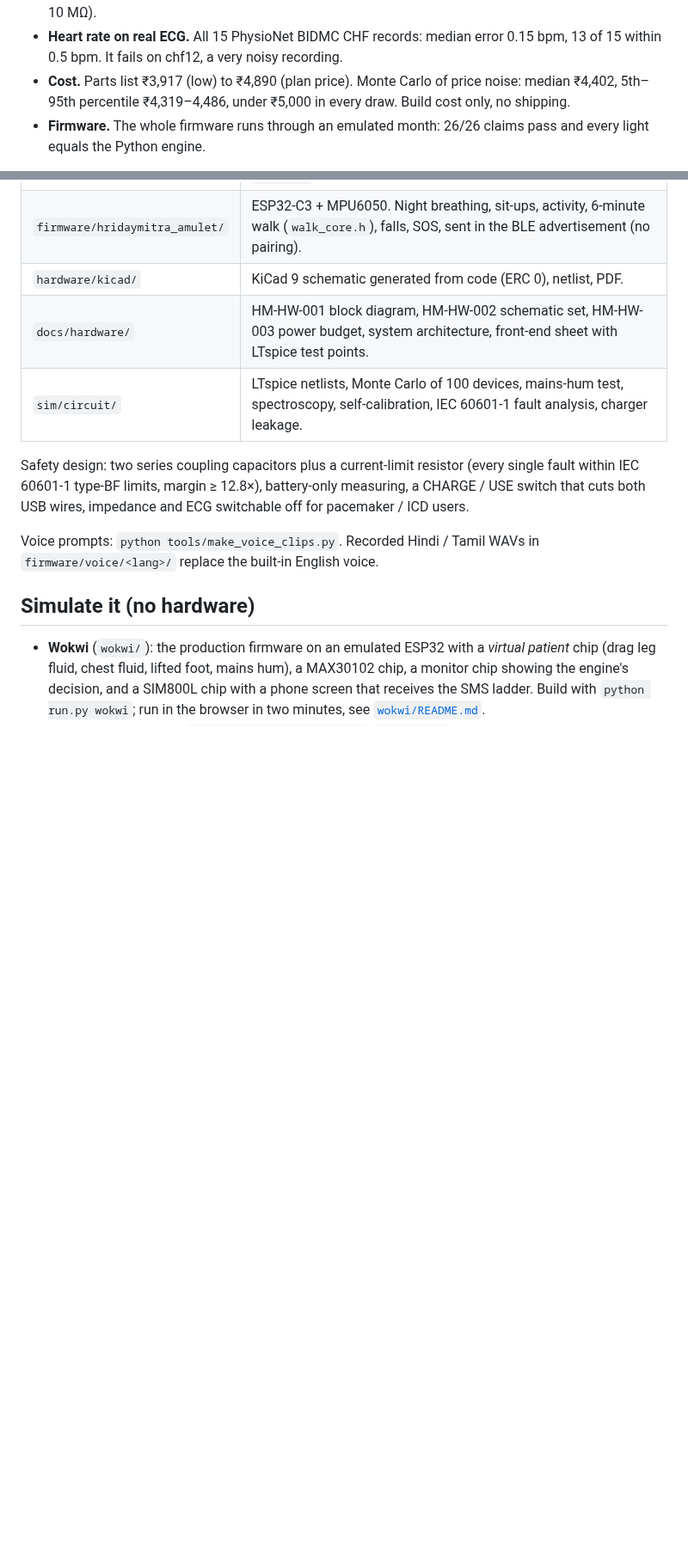
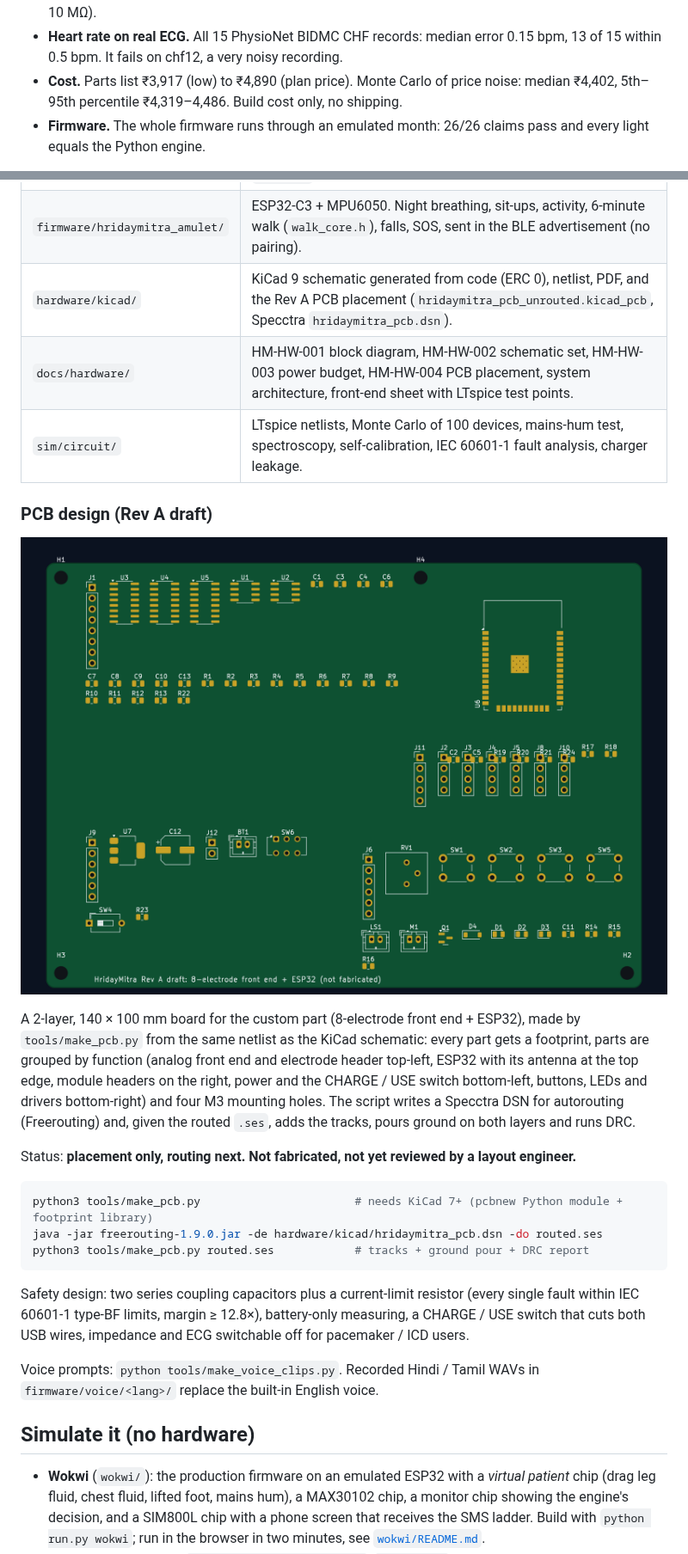
Before and after one commit to aadityaa0523/HridayMitra, a Markdown page: README.md, 2 parts joined by grey strips. Shown at 86% size. Drawn GitHub-style; pictures changed too: docs/hardware/HM-HW-004_pcb_placement.png (added); blank space fills up the shorter version.

````diff
--- a/README.md
+++ b/README.md
@@ -70,7 +70,7 @@ Full tables with 95% ranges and an open scorer anyone can run: [`benchmark/LEADE
 - **Care loop.** In simulation 92% of red alerts get a clinical review before the hospital visit, versus 27% with a single SMS.
 - **Circuit.** LTspice puts every path within 0.05% of the exact answer. A Monte Carlo of 100 stools built from 5% parts keeps 99% of readings within 2%, and it found a real design bug (bias resistors 1 MΩ → 10 MΩ).
 - **Heart rate on real ECG.** All 15 PhysioNet BIDMC CHF records: median error 0.15 bpm, 13 of 15 within 0.5 bpm. It fails on chf12, a very noisy recording.
-- **Cost.** Parts list ₹3,917 (low) to ₹4,890 (plan price). Monte Carlo of price noise: median ₹4,402, 5th–95th percentile ₹4,319–4,486, under ₹5,000 in every draw. Build cost only, no shipping.
+- **Cost.** Parts list ₹3,917 (low) to ₹4,890 (plan price). Monte Carlo of price noise: median ₹4,402, 5th–95th percentile ₹4,319–4,486. Build cost only, no shipping.
 - **Firmware.** The whole firmware runs through an emulated month: 26/26 claims pass and every light equals the Python engine.
 
 Details: `reports/phase1_summary.md`, `reports/phase2_summary.md`, `sim/circuit/HOW_TO_VERIFY.md`, [`docs/EVIDENCE.md`](docs/EVIDENCE.md) (every problem-statement requirement → proof file, plus a failure-modes table).
@@ -141,9 +141,23 @@ Open the installed app once while connected and wait for "App ready offline"; it
 |---|---|
 | `firmware/hridaymitra_stool/` | ESP32 DevKit. 90 s check-in, HX711 weight (one HX711 for all four cells), 4 impedance paths with Goertzel, MAX30102 pulse/SpO₂, 3 questions, sit-to-stand fit, amulet scan, **the alert engine on the chip** (`engine_core.h`), SMS ladder with retries, replies and missed calls, engine state in flash, daily self-test, CHARGE / USE safety switch. Phone numbers and timings are in `config.h`. |
 | `firmware/hridaymitra_amulet/` | ESP32-C3 + MPU6050. Night breathing, sit-ups, activity, 6-minute walk (`walk_core.h`), falls, SOS, sent in the BLE advertisement (no pairing). |
-| `hardware/kicad/` | KiCad 9 schematic generated from code (ERC 0), netlist, PDF. |
-| `docs/hardware/` | HM-HW-001 block diagram, HM-HW-002 schematic set, HM-HW-003 power budget, system architecture, front-end sheet with LTspice test points. |
+| `hardware/kicad/` | KiCad 9 schematic generated from code (ERC 0), netlist, PDF, and the Rev A PCB placement (`hridaymitra_pcb_unrouted.kicad_pcb`, Specctra `hridaymitra_pcb.dsn`). |
+| `docs/hardware/` | HM-HW-001 block diagram, HM-HW-002 schematic set, HM-HW-003 power budget, HM-HW-004 PCB placement, system architecture, front-end sheet with LTspice test points. |
 | `sim/circuit/` | LTspice netlists, Monte Carlo of 100 devices, mains-hum test, spectroscopy, self-calibration, IEC 60601-1 fault analysis, charger leakage. |
+
+### PCB design (Rev A draft)
+
+![HridayMitra PCB, Rev A placement](docs/hardware/HM-HW-004_pcb_placement.png)
+
+A 2-layer, 140 × 100 mm board for the custom part (8-electrode front end + ESP32), made by `tools/make_pcb.py` from the same netlist as the KiCad schematic: every part gets a footprint, parts are grouped by function (analog front end and electrode header top-left, ESP32 with its antenna at the top edge, module headers on the right, power and the CHARGE / USE switch bottom-left, buttons, LEDs and drivers bottom-right) and four M3 mounting holes. The script writes a Specctra DSN for autorouting (Freerouting) and, given the routed `.ses`, adds the tracks, pours ground on both layers and runs DRC.
+
+Status: **placement only, routing next. Not fabricated, not yet reviewed by a layout engineer.**
+
+```bash
+python3 tools/make_pcb.py                       # needs KiCad 7+ (pcbnew Python module + footprint library)
+java -jar freerouting-1.9.0.jar -de hardware/kicad/hridaymitra_pcb.dsn -do routed.ses
+python3 tools/make_pcb.py routed.ses            # tracks + ground pour + DRC report
+```
 
 Safety design: two series coupling capacitors plus a current-limit resistor (every single fault within IEC 60601-1 type-BF limits, margin ≥ 12.8×), battery-only measuring, a CHARGE / USE switch that cuts both USB wires, impedance and ECG switchable off for pacemaker / ICD users.
 
````
Also changed, not shown: other parts of README.md (+1 -1 lines), 4 other files.
